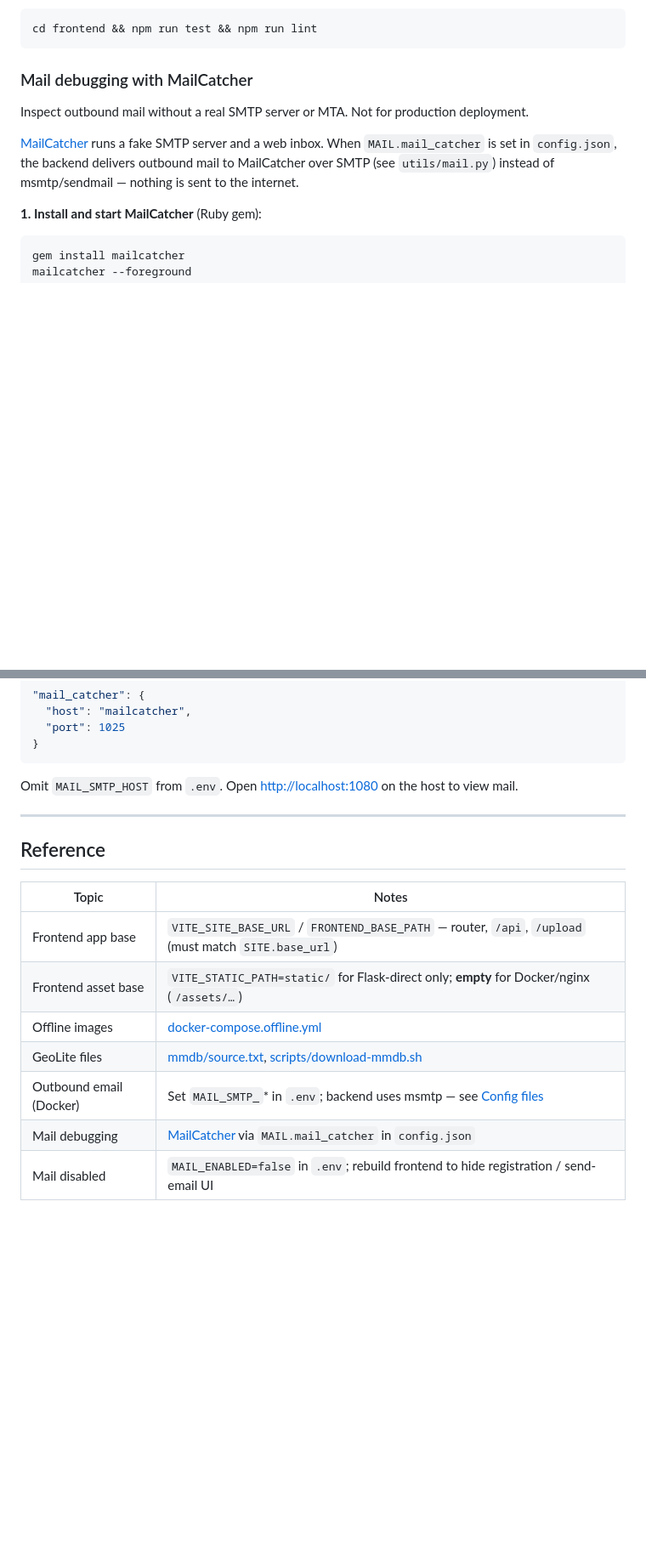
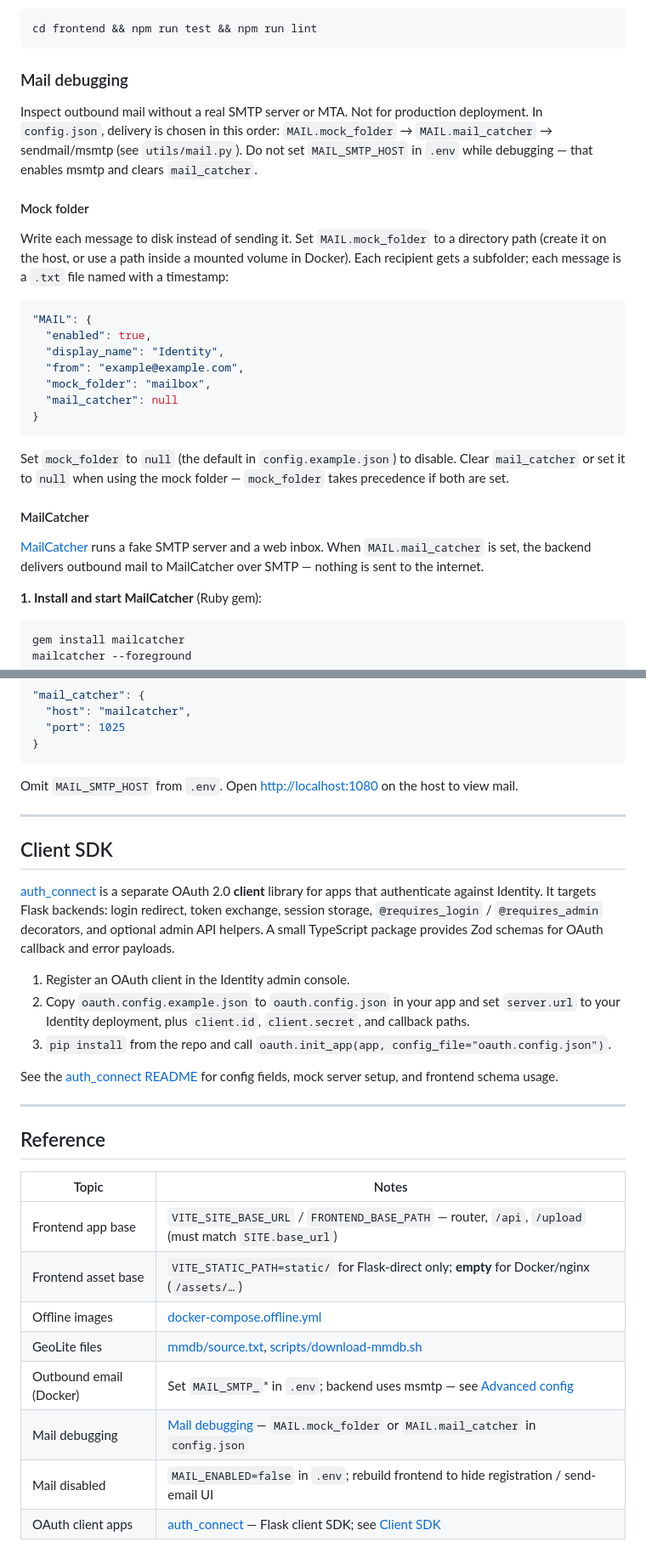
Before and after one commit to tjumyk/auth, a Markdown page: README.md, 2 parts joined by grey strips. Shown at 85% size. Drawn GitHub-style; blank space fills up the shorter version.

````diff
--- a/README.md
+++ b/README.md
@@ -213,11 +282,29 @@ Use [http://localhost:5173](http://localhost:5173). Do not set `VITE_STATIC_PATH
 cd frontend && npm run test && npm run lint
 ```
 
-### Mail debugging with MailCatcher
+### Mail debugging
 
-Inspect outbound mail without a real SMTP server or MTA. Not for production deployment.
+Inspect outbound mail without a real SMTP server or MTA. Not for production deployment. In `config.json`, delivery is chosen in this order: `MAIL.mock_folder` → `MAIL.mail_catcher` → sendmail/msmtp (see `utils/mail.py`). Do not set `MAIL_SMTP_HOST` in `.env` while debugging — that enables msmtp and clears `mail_catcher`.
 
-[MailCatcher](https://github.com/sj26/mailcatcher) runs a fake SMTP server and a web inbox. When `MAIL.mail_catcher` is set in `config.json`, the backend delivers outbound mail to MailCatcher over SMTP (see `utils/mail.py`) instead of msmtp/sendmail — nothing is sent to the internet.
+#### Mock folder
+
+Write each message to disk instead of sending it. Set `MAIL.mock_folder` to a directory path (create it on the host, or use a path inside a mounted volume in Docker). Each recipient gets a subfolder; each message is a `.txt` file named with a timestamp:
+
+```json
+"MAIL": {
+  "enabled": true,
+  "display_name": "Identity",
+  "from": "example@example.com",
+  "mock_folder": "mailbox",
+  "mail_catcher": null
+}
+```
+
+Set `mock_folder` to `null` (the default in `config.example.json`) to disable. Clear `mail_catcher` or set it to `null` when using the mock folder — `mock_folder` takes precedence if both are set.
+
+#### MailCatcher
+
+[MailCatcher](https://github.com/sj26/mailcatcher) runs a fake SMTP server and a web inbox. When `MAIL.mail_catcher` is set, the backend delivers outbound mail to MailCatcher over SMTP — nothing is sent to the internet.
 
 **1. Install and start MailCatcher** (Ruby gem):
 
@@ -269,6 +356,18 @@ Omit `MAIL_SMTP_HOST` from `.env`. Open [http://localhost:1080](http://localhost
 
 ---
 
+## Client SDK
+
+[auth_connect](https://github.com/tjumyk/auth_connect) is a separate OAuth 2.0 **client** library for apps that authenticate against Identity. It targets Flask backends: login redirect, token exchange, session storage, `@requires_login` / `@requires_admin` decorators, and optional admin API helpers. A small TypeScript package provides Zod schemas for OAuth callback and error payloads.
+
+1. Register an OAuth client in the Identity admin console.
+2. Copy `oauth.config.example.json` to `oauth.config.json` in your app and set `server.url` to your Identity deployment, plus `client.id`, `client.secret`, and callback paths.
+3. `pip install` from the repo and call `oauth.init_app(app, config_file="oauth.config.json")`.
+
+See the [auth_connect README](https://github.com/tjumyk/auth_connect) for config fields, mock server setup, and frontend schema usage.
+
+---
+
 ## Reference
 
 
@@ -278,6 +377,7 @@ Omit `MAIL_SMTP_HOST` from `.env`. Open [http://localhost:1080](http://localhost
 | Frontend asset base     | `VITE_STATIC_PATH=static/` for Flask-direct only; **empty** for Docker/nginx (`/assets/…`)           |
 | Offline images          | [docker-compose.offline.yml](docker-compose.offline.yml)                                             |
 | GeoLite files           | [mmdb/source.txt](mmdb/source.txt), [scripts/download-mmdb.sh](scripts/download-mmdb.sh)             |
-| Outbound email (Docker) | Set `MAIL_SMTP_`* in `.env`; backend uses msmtp — see [Config files](#1-config-files)                |
-| Mail debugging          | [MailCatcher](#mail-debugging-with-mailcatcher) via `MAIL.mail_catcher` in `config.json`             |
+| Outbound email (Docker) | Set `MAIL_SMTP_`* in `.env`; backend uses msmtp — see [Advanced config](#advanced-config)            |
+| Mail debugging          | [Mail debugging](#mail-debugging) — `MAIL.mock_folder` or `MAIL.mail_catcher` in `config.json`       |
 | Mail disabled           | `MAIL_ENABLED=false` in `.env`; rebuild frontend to hide registration / send-email UI                |
+| OAuth client apps       | [auth_connect](https://github.com/tjumyk/auth_connect) — Flask client SDK; see [Client SDK](#client-sdk) |
````
Also changed, not shown: other parts of README.md (+102 -33 lines).
